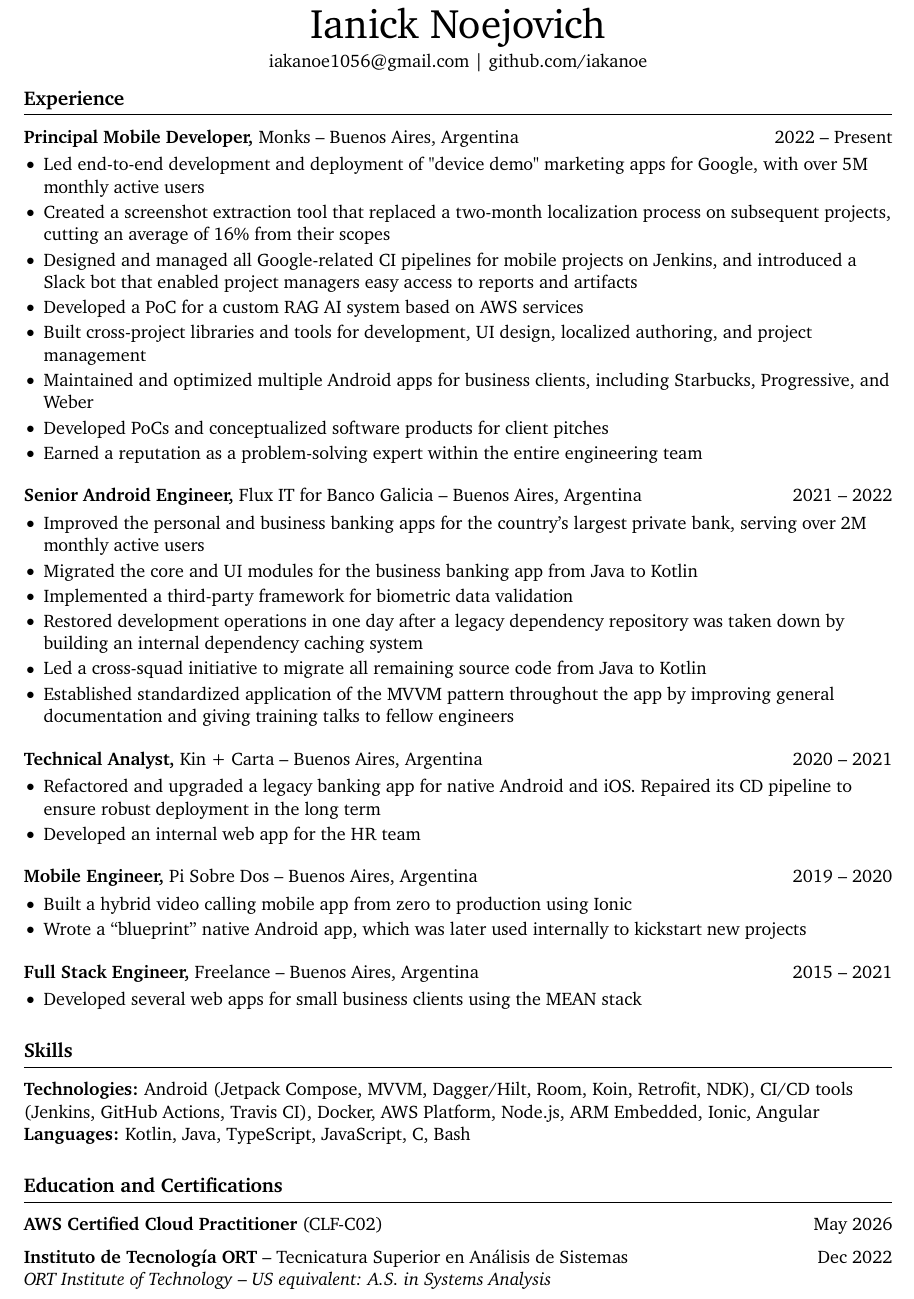
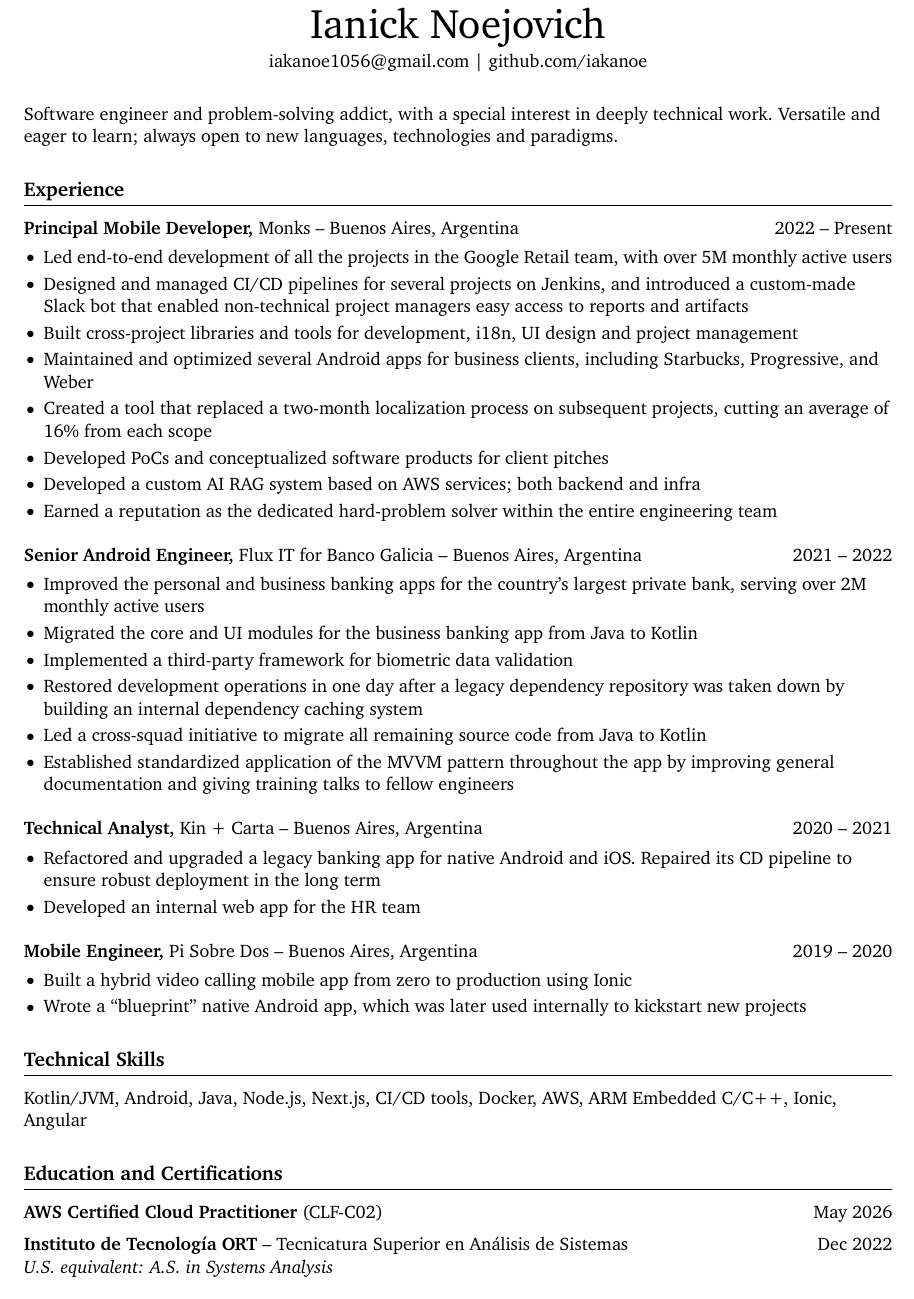
Before and after one commit to iakanoe/resume, a LaTeX CV (resume.tex): part of the page, cut so that both start at the same text. Compiled offline with pdfLaTeX.

Commit message:
add headline

```diff
--- a/resume.tex
+++ b/resume.tex
@@ -36,7 +36,10 @@ right=0.5in]{geometry}              % specify right page margin
 % contact information
 \centerline{\href{mailto:iakanoe1056@gmail.com}{iakanoe1056@gmail.com} | \href{https://github.com/iakanoe}{github.com/iakanoe}}
 
-\vspace{-9pt}
+\vspace{18pt}
+
+Software engineer and problem-solving addict, with a special interest in deeply technical work.
+Versatile and eager to learn; always open to new languages, technologies and paradigms.
 
 % experience section
 \section*{Experience}
@@ -44,14 +47,14 @@ right=0.5in]{geometry}              % specify right page margin
 \textbf{Principal Mobile Developer,} \href{http://monks.com/}{Monks} -- Buenos Aires, Argentina \hfill 2022 -- Present \\
 \vspace{-6pt}
 \begin{itemize}
-  \item Led end-to-end development and deployment of "device demo" marketing apps for Google, with over 5M monthly active users
-  \item Created a screenshot extraction tool that replaced a two-month localization process on subsequent projects, cutting an average of 16\% from their scopes
-  \item Designed and managed all Google-related CI pipelines for mobile projects on Jenkins, and introduced a Slack bot that enabled project managers easy access to reports and artifacts
-  \item Developed a PoC for a custom RAG AI system based on AWS services
-  \item Built cross-project libraries and tools for development, UI design, localized authoring, and project management
-  \item Maintained and optimized multiple Android apps for business clients, including Starbucks, Progressive, and Weber
+  \item Led end-to-end development of all the projects in the Google Retail team, with over 5M monthly active users
+  \item Designed and managed CI/CD pipelines for several projects on Jenkins, and introduced a custom-made Slack bot that enabled non-technical project managers easy access to reports and artifacts
+  \item Built cross-project libraries and tools for development, i18n, UI design and project management
+  \item Maintained and optimized several Android apps for business clients, including Starbucks, Progressive, and Weber
+  \item Created a tool that replaced a two-month localization process on subsequent projects, cutting an average of 16\% from each scope
   \item Developed PoCs and conceptualized software products for client pitches
-  \item Earned a reputation as a problem-solving expert within the entire engineering team
+  \item Developed a custom AI RAG system based on AWS services; both backend and infra
+  \item Earned a reputation as the dedicated hard-problem solver within the entire engineering team
 \end{itemize}
 
 \vspace{3pt}
@@ -85,19 +88,10 @@ right=0.5in]{geometry}              % specify right page margin
   \item Wrote a “blueprint” native Android app, which was later used internally to kickstart new projects
 \end{itemize}
 
-\vspace{3pt}
+% skills section
+\section*{Technical Skills}
 
-\textbf{Full Stack Engineer,} {Freelance} -- Buenos Aires, Argentina \hfill 2015 -- 2021 \\
-\vspace{-6pt}
-\begin{itemize}
-  \item Developed several web apps for small business clients using the MEAN stack
-\end{itemize}
-
-% skills section
-\section*{Skills}
-
-\textbf{Technologies:} Android (Jetpack Compose, MVVM, Dagger/Hilt, Room, Koin, Retrofit, NDK), CI/CD tools (Jenkins, GitHub Actions, Travis CI), Docker, AWS Platform, Node.js, ARM Embedded, Ionic, Angular \\
-\textbf{Languages:} Kotlin, Java, TypeScript, JavaScript, C, Bash
+Kotlin/JVM, Android, Java, Node.js, Next.js, CI/CD tools, Docker, AWS, ARM Embedded C/C++, Ionic, Angular \\
 
 % education section
 \section*{Education and Certifications}
@@ -107,6 +101,6 @@ right=0.5in]{geometry}              % specify right page margin
 \vspace{6pt}
 
 \textbf{Instituto de Tecnología ORT} -- Tecnicatura Superior en Análisis de Sistemas \hfill Dec 2022 \\
-\textit{ORT Institute of Technology} -- \textit{US equivalent: A.S. in Systems Analysis}
+\textit{U.S. equivalent: A.S. in Systems Analysis}
 
 \end{document}
```
